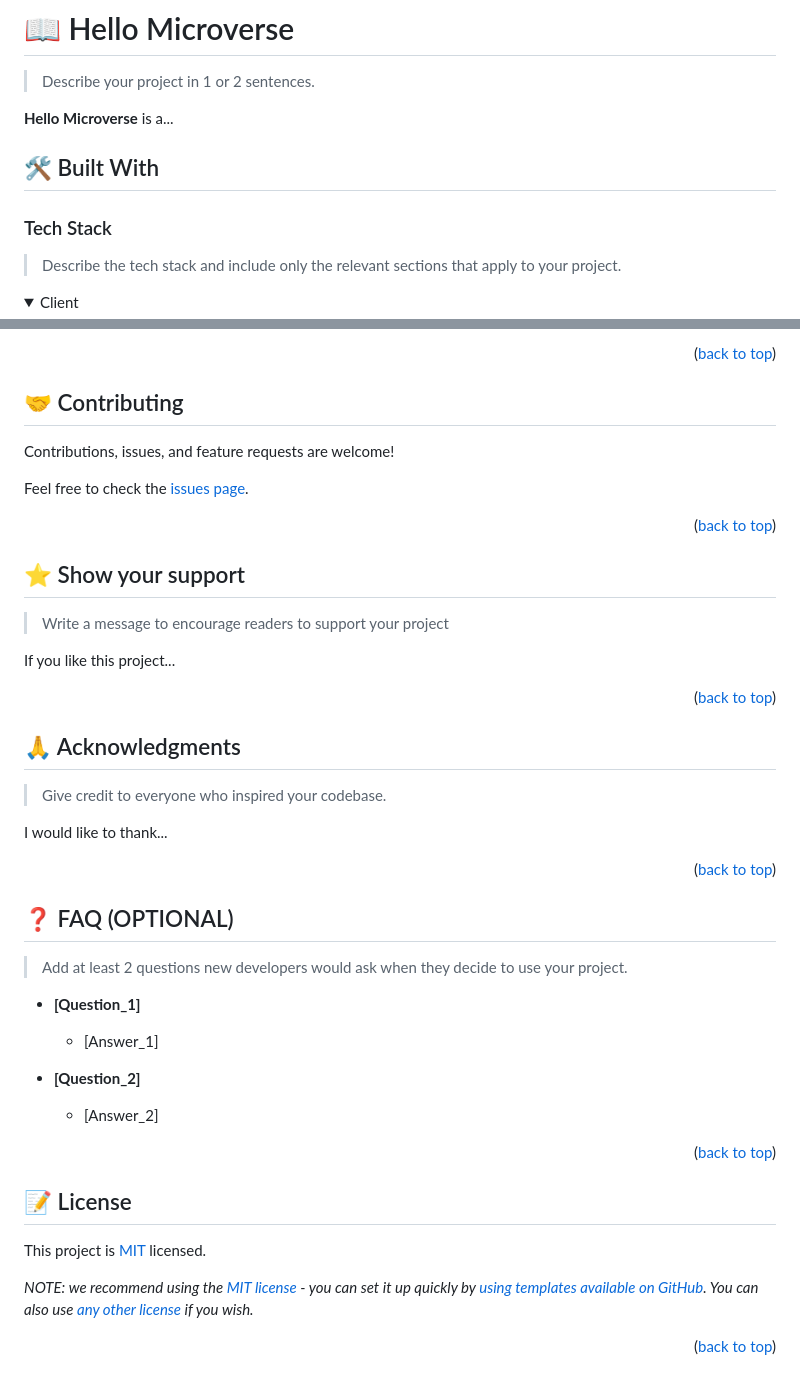
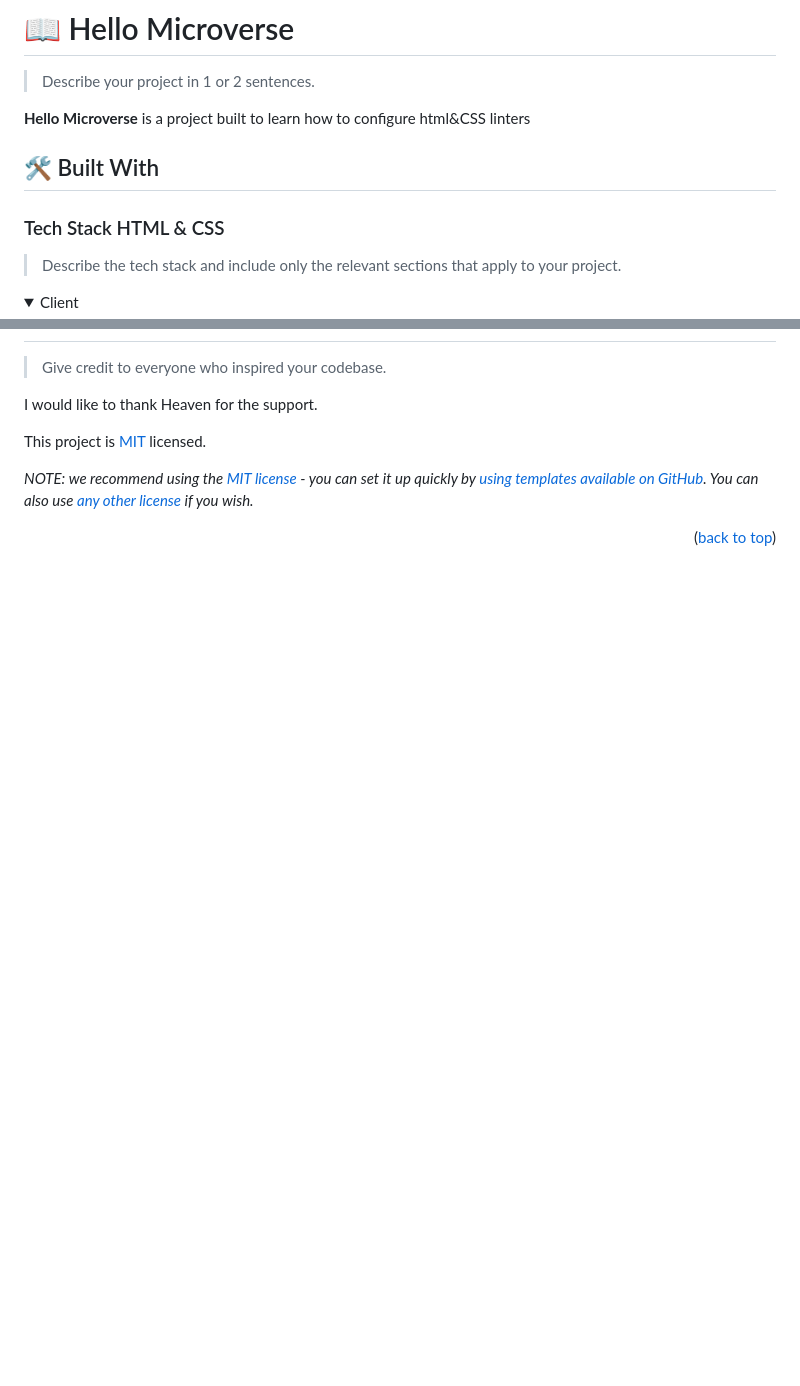
Before and after one commit to rosemutai/hello-microverse, a Markdown page: README.md, 2 parts joined by grey strips. Drawn GitHub-style; folded sections open; blank space fills up the shorter version.

```diff
--- a/README.md
+++ b/README.md
@@ -64,11 +64,11 @@ After you're finished please remove all the comments and instructions!
 
 > Describe your project in 1 or 2 sentences.
 
-**Hello Microverse** is a...
+**Hello Microverse** is a project built to learn how to configure html&CSS linters
 
 ## 🛠 Built With <a name="built-with"></a>
 
-### Tech Stack <a name="tech-stack"></a>
+### Tech Stack <a name="tech-stack">HTML & CSS</a>
 
 > Describe the tech stack and include only the relevant sections that apply to your project.
 
@@ -231,55 +102,10 @@ Example:
 
-<p align="right">(<a href="#readme-top">back to top</a>)</p>
-
-<!-- CONTRIBUTING -->
-
-## 🤝 Contributing <a name="contributing"></a>
-
-Contributions, issues, and feature requests are welcome!
-
-Feel free to check the [issues page](../../issues/).
-
-<p align="right">(<a href="#readme-top">back to top</a>)</p>
-
-<!-- SUPPORT -->
-
-## ⭐️ Show your support <a name="support"></a>
-
-> Write a message to encourage readers to support your project
-
-If you like this project...
-
-<p align="right">(<a href="#readme-top">back to top</a>)</p>
-
-<!-- ACKNOWLEDGEMENTS -->
-
-## 🙏 Acknowledgments <a name="acknowledgements"></a>
 
 > Give credit to everyone who inspired your codebase.
 
-I would like to thank...
+I would like to thank Heaven for the support.
 
-<p align="right">(<a href="#readme-top">back to top</a>)</p>
 
-<!-- FAQ (optional) -->
-
-## ❓ FAQ (OPTIONAL) <a name="faq"></a>
-
-> Add at least 2 questions new developers would ask when they decide to use your project.
-
-- **[Question_1]**
-
-  - [Answer_1]
-
-- **[Question_2]**
-
-  - [Answer_2]
-
-<p align="right">(<a href="#readme-top">back to top</a>)</p>
-
-<!-- LICENSE -->
-
-## 📝 License <a name="license"></a>
 
 This project is [MIT](./LICENSE) licensed.
 
```
Also changed, not shown: other parts of README.md (+6 -135 lines).
